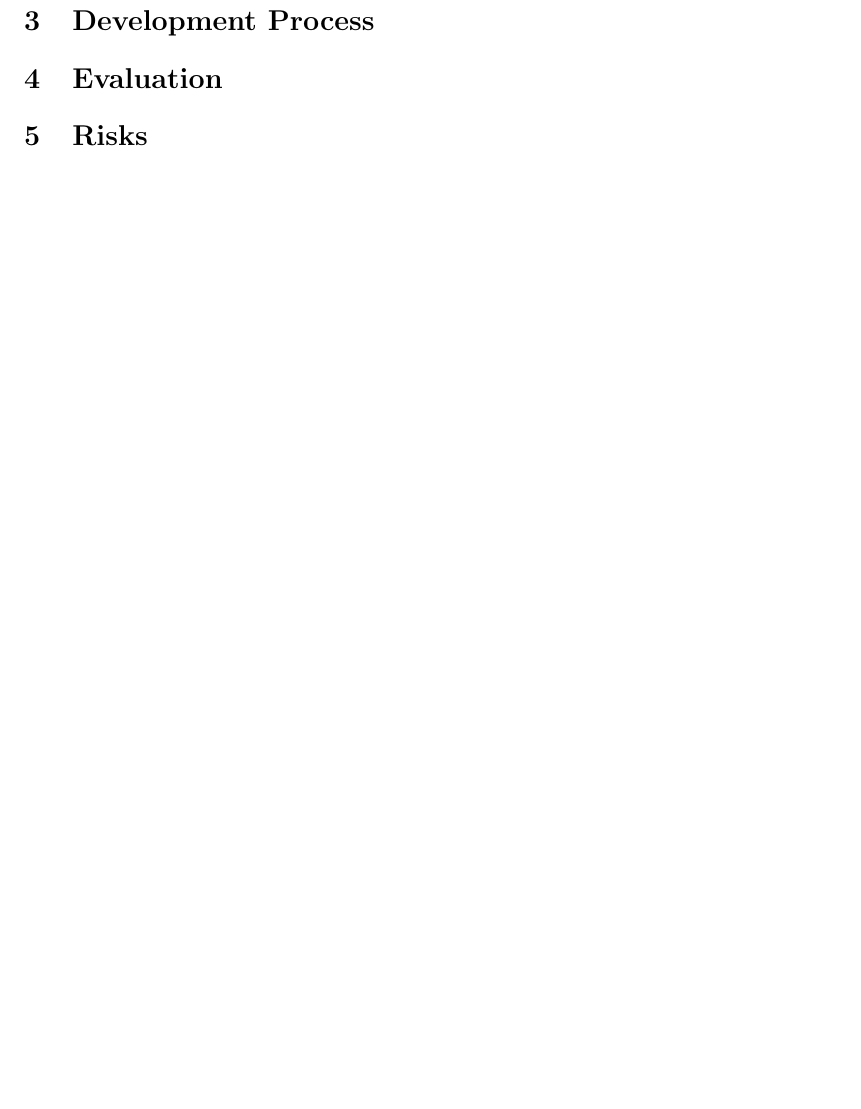
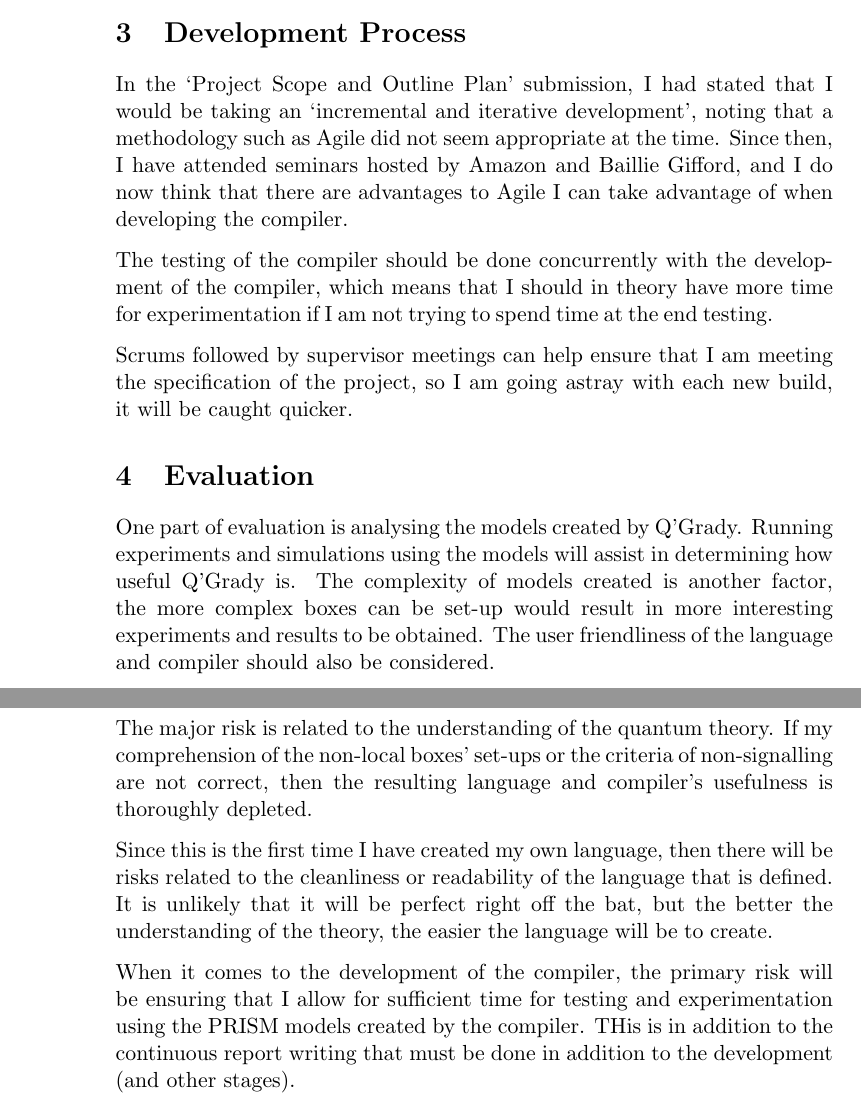
Before and after one commit to ANuclearError/Q-Grady, a LaTeX document (Documentation/project-specification-plan/project-specification-plan.tex): part of page 3 of 3 before the commit and two parts of pages 3 and 4 of 4 after it, the two joined at a grey line, cut so that both start at the same text. Compiled offline with pdfLaTeX.

Commit message:
Finished draf of specification, going to have Ross look at it in meeting.

```diff
--- a/Documentation/project-specification-plan/project-specification-plan.tex
+++ b/Documentation/project-specification-plan/project-specification-plan.tex
@@ -1,6 +1,5 @@
 \documentclass[11pt, a4paper]{article}
 \usepackage[parfill]{parskip}
-\usepackage[margin=1in]{geometry}
 \setlength\parindent{0pt}
 
 \begin{document}
@@ -95,24 +107,53 @@ addition to any other flags that are thought of to be helpful.
 The Commons CLI library can handle all the logic behind the parsing of the
 user's arguments, ensuring that the required arguments are present, and handling
 mutually exclusive flags as well.
-
-
 % subsection commons_cli (end)
 
 % section technologies_to_be_used (end)
 
 \section{Development Process} % (fold)
 \label{sec:development_process}
+In the `Project Scope and Outline Plan' submission, I had stated that I would
+be taking an `incremental and iterative development', noting that a methodology
+such as Agile did not seem appropriate at the time. Since then, I have attended
+seminars hosted by Amazon and Baillie Gifford, and I do now think that there
+are advantages to Agile I can take advantage of when developing the compiler.
 
+The testing of the compiler should be done concurrently with the development of
+the compiler, which means that I should in theory have more time for
+experimentation if I am not trying to spend time at the end testing.
+
+Scrums followed by supervisor meetings can help ensure that I am meeting the
+specification of the project, so I am going astray with each new build, it will
+be caught quicker.
 % section development_process (end)
 
 \section{Evaluation} % (fold)
 \label{sec:evaluation}
-
+One part of evaluation is analysing the models created by Q'Grady. Running
+experiments and simulations using the models will assist in determining how
+useful Q'Grady is. The complexity of models created is another factor, the more
+complex boxes can be set-up would result in more interesting experiments and
+results to be obtained. The user friendliness of the language and compiler
+should also be considered.
 % section evaluation (end)
 
 \section{Risks} % (fold)
 \label{sec:risks}
+The major risk is related to the understanding of the quantum theory. If my
+comprehension of the non-local boxes' set-ups or the criteria of non-signalling
+are not correct, then the resulting language and compiler's usefulness is
+thoroughly depleted.
 
+Since this is the first time I have created my own language, then there will be
+risks related to the cleanliness or readability of the language that is defined.
+It is unlikely that it will be perfect right off the bat, but the better the
+understanding of the theory, the easier the language will be to create.
+
+When it comes to the development of the compiler, the primary risk will be
+ensuring that I allow for sufficient time for testing and experimentation using
+the PRISM models created by the compiler. THis is in addition to the continuous
+report writing that must be done in addition to the development (and other
+stages).
 % section risks (end)
 \end{document}
```
Also changed, not shown: Documentation/project-specification-plan/project-specification-plan.tex (43 more changed lines).
